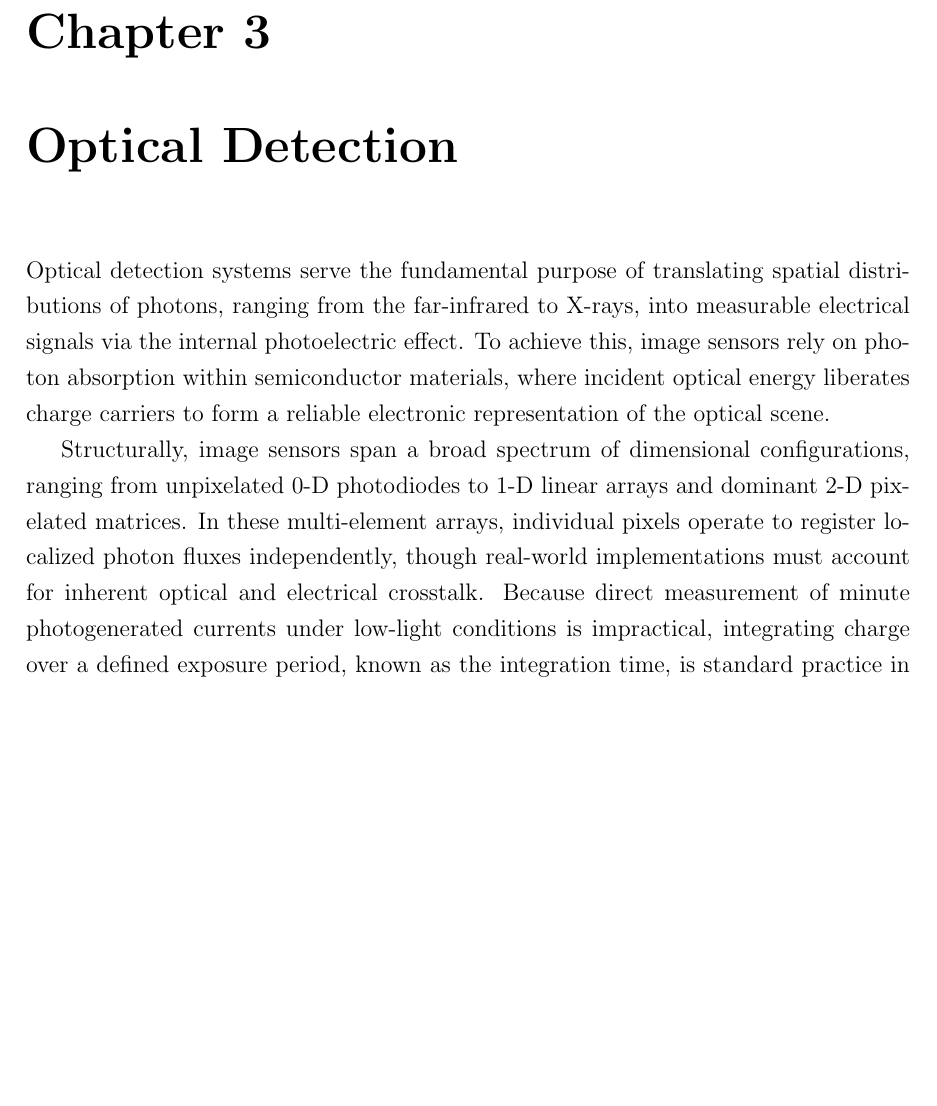
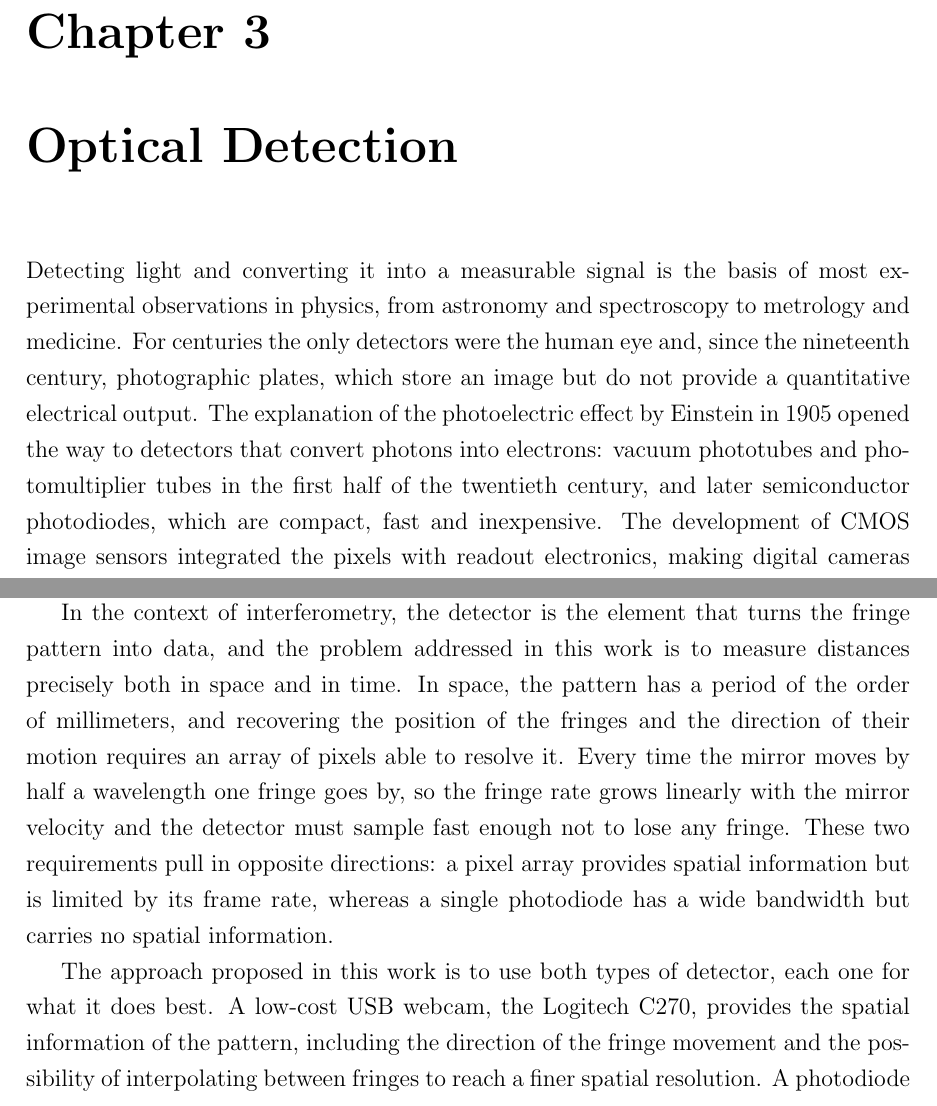
Before and after one commit to jcgallego1/thesis, a LaTeX thesis (main.tex, which reads chap_optical_detection/chap_optical_detection.tex): part of page 25 of 54 before the commit and two parts of page 25 of 55 after it, the two joined at a grey line, cut so that both start at the same text, the shorter picture padded with empty space. Compiled offline with pdfLaTeX.

Commit message:
optical detection intro

```diff
--- a/chap_optical_detection/chap_optical_detection.tex
+++ b/chap_optical_detection/chap_optical_detection.tex
@@ -1,8 +1,16 @@
 \chapter{Optical Detection}
 
-Optical detection systems serve the fundamental purpose of translating spatial distributions of photons, ranging from the far-infrared to X-rays, into measurable electrical signals via the internal photoelectric effect. To achieve this, image sensors rely on photon absorption within semiconductor materials, where incident optical energy liberates charge carriers to form a reliable electronic representation of the optical scene.
+Detecting light and converting it into a measurable signal is the basis of most experimental observations in physics, from astronomy and spectroscopy to metrology and medicine. For centuries the only detectors were the human eye and, since the nineteenth century, photographic plates, which store an image but do not provide a quantitative electrical output. The explanation of the photoelectric effect by Einstein in 1905 opened the way to detectors that convert photons into electrons: vacuum phototubes and photomultiplier tubes in the first half of the twentieth century, and later semiconductor photodiodes, which are compact, fast and inexpensive. The development of CMOS image sensors integrated the pixels with readout electronics, making digital cameras small, cheap and ubiquitous \cite{stefanovCMOSImageSensors2023}.
 
-Structurally, image sensors span a broad spectrum of dimensional configurations, ranging from unpixelated 0-D photodiodes to 1-D linear arrays and dominant 2-D pixelated matrices. In these multi-element arrays, individual pixels operate to register localized photon fluxes independently, though real-world implementations must account for inherent optical and electrical crosstalk. Because direct measurement of minute photogenerated currents under low-light conditions is impractical, integrating charge over a defined exposure period, known as the integration time, is standard practice in modern sensor architectures \cite[Chap 1.]{stefanovCMOSImageSensors2023}.
+% Optical detection systems serve the fundamental purpose of translating spatial distributions of photons, ranging from the far-infrared to X-rays, into measurable electrical signals via the internal photoelectric effect. To achieve this, image sensors rely on photon absorption within semiconductor materials, where incident optical energy liberates charge carriers to form a reliable electronic representation of the optical scene.
+
+% Structurally, image sensors span a broad spectrum of dimensional configurations, ranging from unpixelated 0-D photodiodes to 1-D linear arrays and dominant 2-D pixelated matrices. In these multi-element arrays, individual pixels operate to register localized photon fluxes independently, though real-world implementations must account for inherent optical and electrical crosstalk. Because direct measurement of minute photogenerated currents under low-light conditions is impractical, integrating charge over a defined exposure period, known as the integration time, is standard practice in modern sensor architectures \cite[Chap 1.]{stefanovCMOSImageSensors2023}.
+
+In the context of interferometry, the detector is the element that turns the fringe pattern into data, and the problem addressed in this work is to measure distances precisely both in space and in time. In space, the pattern has a period of the order of millimeters, and recovering the position of the fringes and the direction of their motion requires an array of pixels able to resolve it. Every time the mirror moves by half a wavelength one fringe goes by, so the fringe rate grows linearly with the mirror velocity and the detector must sample fast enough not to lose any fringe. These two requirements pull in opposite directions: a pixel array provides spatial information but is limited by its frame rate, whereas a single photodiode has a wide bandwidth but carries no spatial information.
+
+The approach proposed in this work is to use both types of detector, each one for what it does best. A low-cost USB webcam, the Logitech C270, provides the spatial information of the pattern, including the direction of the fringe movement and the possibility of interpolating between fringes to reach a finer spatial resolution. A photodiode provides a high speed response, thus enabling high temporal resolution at the cost of lower spatial resolution.
+
+This chapter presents the camera and its acquisition interface, the photodiode with its conditioning circuit, and the limits that the sampling rate imposes on the measurable velocity and the precision of each detector, closing with a validation of the digital acquisition chain using a pulsed LED.
 
 \input{chap_optical_detection/camera.tex}
 \input{chap_optical_detection/photodiode.tex}
```
Also changed, not shown: chap_optical_detection/camera.tex (+0 -2 lines).
